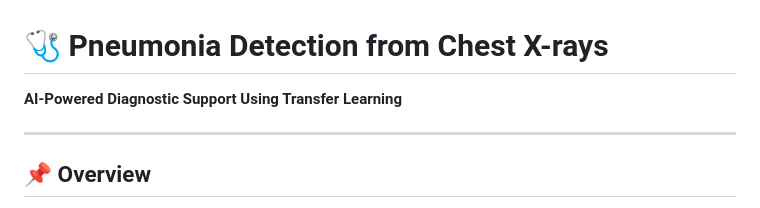
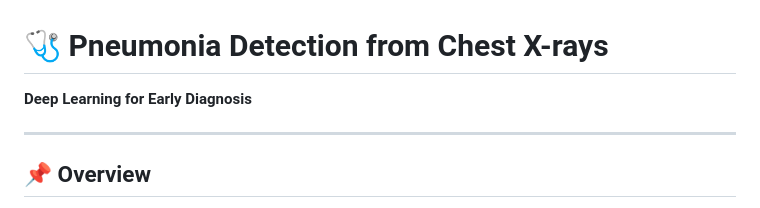
Before and after one commit to Im-Mohammed/PneumoniaDetectionModel, a Markdown page: README.md, the part around the change. GitHub-like rendering.

```diff
--- a/README.md
+++ b/README.md
@@ -1,5 +1,5 @@
 # 🩺 Pneumonia Detection from Chest X-rays
-**AI-Powered Diagnostic Support Using Transfer Learning**
+**Deep Learning for Early Diagnosis**
 
 ---
 
```
